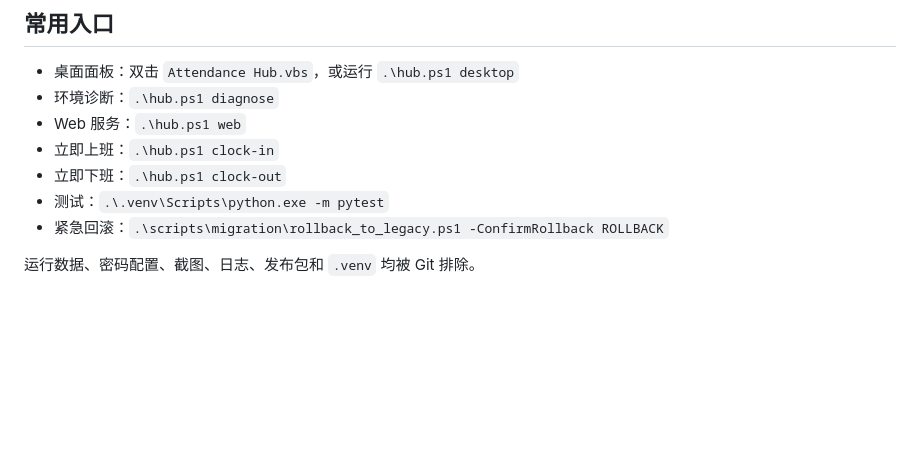
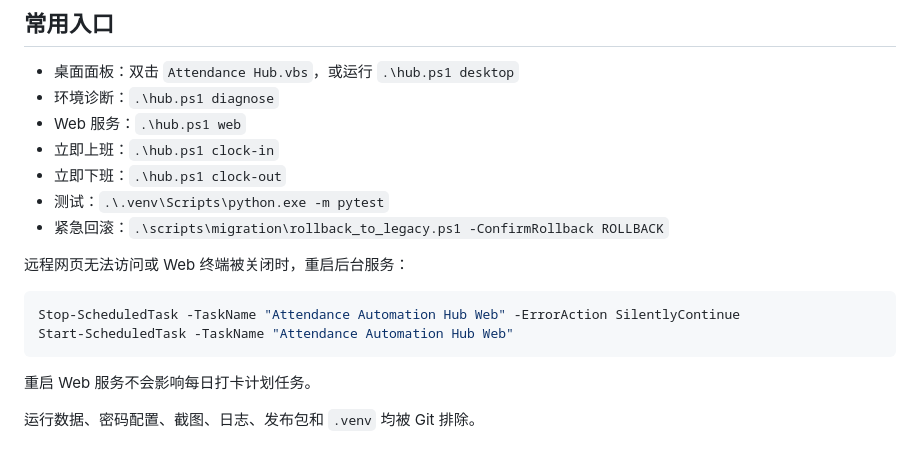
Before and after one commit to FeiyangHong/attendance-automation-hub, a Markdown page: README.md, the part around the change. Rendered like a GitHub page; blank space fills up the shorter version.

Commit message:
docs: add web service restart command

````diff
--- a/README.md
+++ b/README.md
@@ -85,4 +85,13 @@ dist/                 发布压缩包
 - 测试：`.\.venv\Scripts\python.exe -m pytest`
 - 紧急回滚：`.\scripts\migration\rollback_to_legacy.ps1 -ConfirmRollback ROLLBACK`
 
+远程网页无法访问或 Web 终端被关闭时，重启后台服务：
+
+```powershell
+Stop-ScheduledTask -TaskName "Attendance Automation Hub Web" -ErrorAction SilentlyContinue
+Start-ScheduledTask -TaskName "Attendance Automation Hub Web"
+```
+
+重启 Web 服务不会影响每日打卡计划任务。
+
 运行数据、密码配置、截图、日志、发布包和 `.venv` 均被 Git 排除。
````
